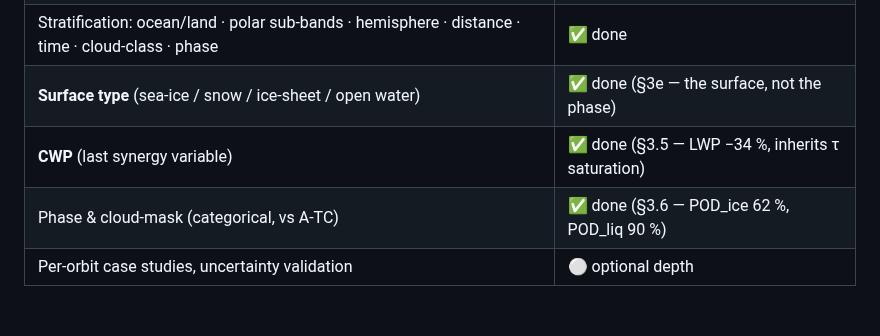
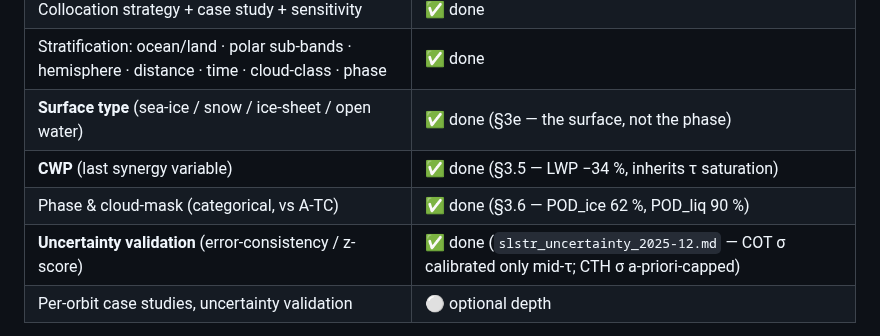
Before and after one commit to ray-climate/cloud_cci, a Markdown page: docs/reports/slstr_validation_summary_2025-12.md, the part around the change. Rendered like a GitHub page; blank space fills up the shorter version.

```diff
--- a/docs/reports/slstr_validation_summary_2025-12.md
+++ b/docs/reports/slstr_validation_summary_2025-12.md
@@ -259,6 +259,7 @@ the aggregate hid:
 | **Surface type** (sea-ice / snow / ice-sheet / open water) | ✅ done (§3e — the surface, not the phase) |
 | **CWP** (last synergy variable) | ✅ done (§3.5 — LWP −34 %, inherits τ saturation) |
 | Phase & cloud-mask (categorical, vs A-TC) | ✅ done (§3.6 — POD_ice 62 %, POD_liq 90 %) |
+| **Uncertainty validation** (error-consistency / z-score) | ✅ done (`slstr_uncertainty_2025-12.md` — COT σ calibrated only mid-τ; CTH σ a-priori-capped) |
 | Per-orbit case studies, uncertainty validation | ⚪ optional depth |
 
 **Data ceilings (cannot be closed):** low latitudes (orbital mechanics);
```
Also changed, not shown: docs/reports/slstr_uncertainty_2025-12.md (added, +112 -0 lines), figures/slstr_uncertainty_2025-12/cot_error_consistency.png (added), figures/slstr_uncertainty_2025-12/cth_error_consistency.png (added), 4 other files.
